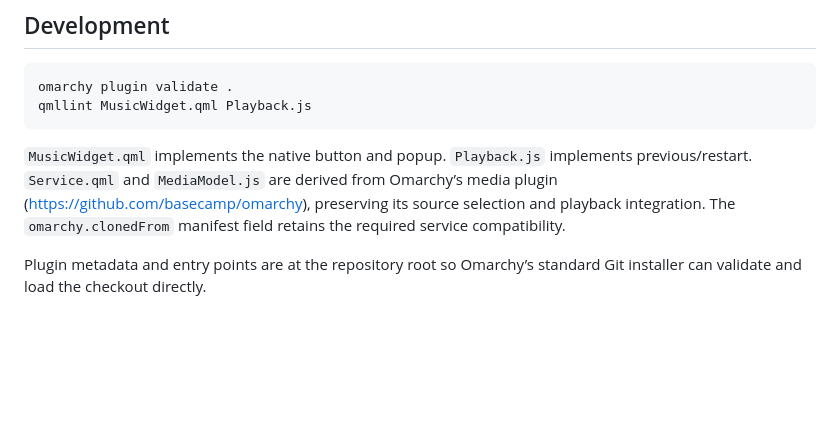
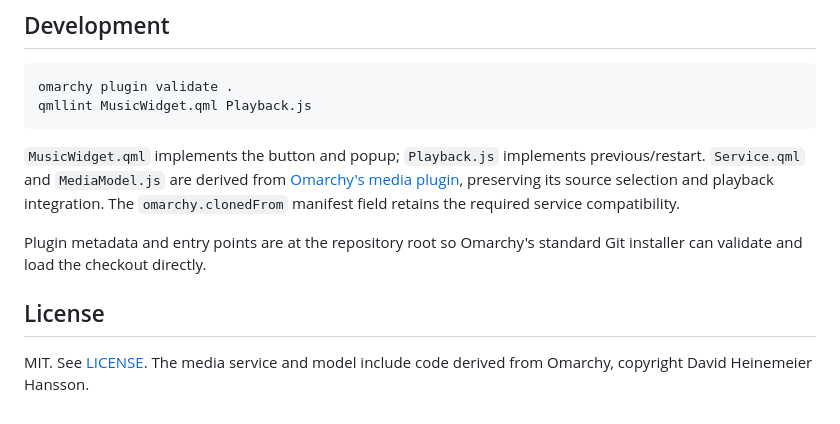
Before and after one commit to wfoyt/Omarchy-Audio-Control, a Markdown page: README.md, the part around one of its changes. GitHub-like rendering; blank space fills up the shorter version.

````diff
--- a/README.md
+++ b/README.md
@@ -53,11 +67,10 @@ omarchy plugin validate .
 qmllint MusicWidget.qml Playback.js
 ```
 
-`MusicWidget.qml` implements the native button and popup. `Playback.js`
-implements previous/restart. `Service.qml` and `MediaModel.js` are derived
-from Omarchy’s media plugin (https://github.com/basecamp/omarchy), preserving
-its source selection and playback integration. The `omarchy.clonedFrom`
-manifest field retains the required service compatibility.
+`MusicWidget.qml` implements the button and popup; `Playback.js` implements previous/restart. `Service.qml` and `MediaModel.js` are derived from [Omarchy's media plugin](https://github.com/basecamp/omarchy), preserving its source selection and playback integration. The `omarchy.clonedFrom` manifest field retains the required service compatibility.
 
-Plugin metadata and entry points are at the repository root so Omarchy’s
-standard Git installer can validate and load the checkout directly.
+Plugin metadata and entry points are at the repository root so Omarchy's standard Git installer can validate and load the checkout directly.
+
+## License
+
+MIT. See [LICENSE](LICENSE). The media service and model include code derived from Omarchy, copyright David Heinemeier Hansson.
````
Also changed, not shown: other parts of README.md (+41 -27 lines), docs/images/music-player.png (added), docs/images/now-playing.png (added), preview.png (added), 1 other file.
